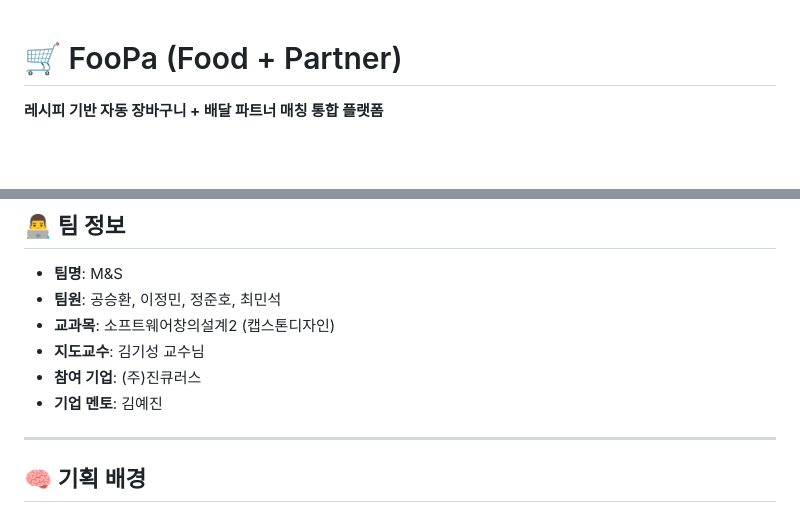
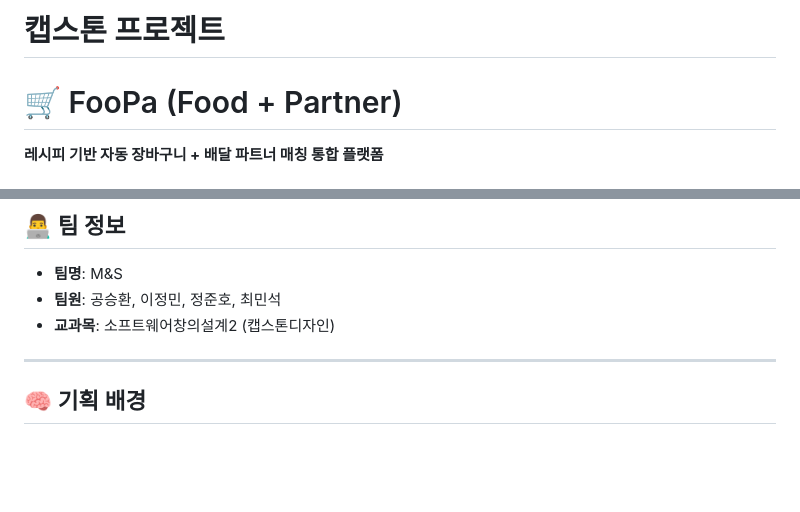
Before and after one commit to DDH-975/FooPa_local, a Markdown page: README.md, 2 parts joined by grey strips. GitHub-like rendering; blank space fills up the shorter version.

```diff
--- a/README.md
+++ b/README.md
@@ -1,3 +1,4 @@
+# 캡스톤 프로젝트
 # 🛒 FooPa (Food + Partner)
 **레시피 기반 자동 장바구니 + 배달 파트너 매칭 통합 플랫폼**
 
@@ -21,9 +22,6 @@
 - **팀명**: M&S
 - **팀원**: 공승환, 이정민, 정준호, 최민석
 - **교과목**: 소프트웨어창의설계2 (캡스톤디자인)
-- **지도교수**: 김기성 교수님
-- **참여 기업**: (주)진큐러스
-- **기업 멘토**: 김예진
 
 ---
 
```
